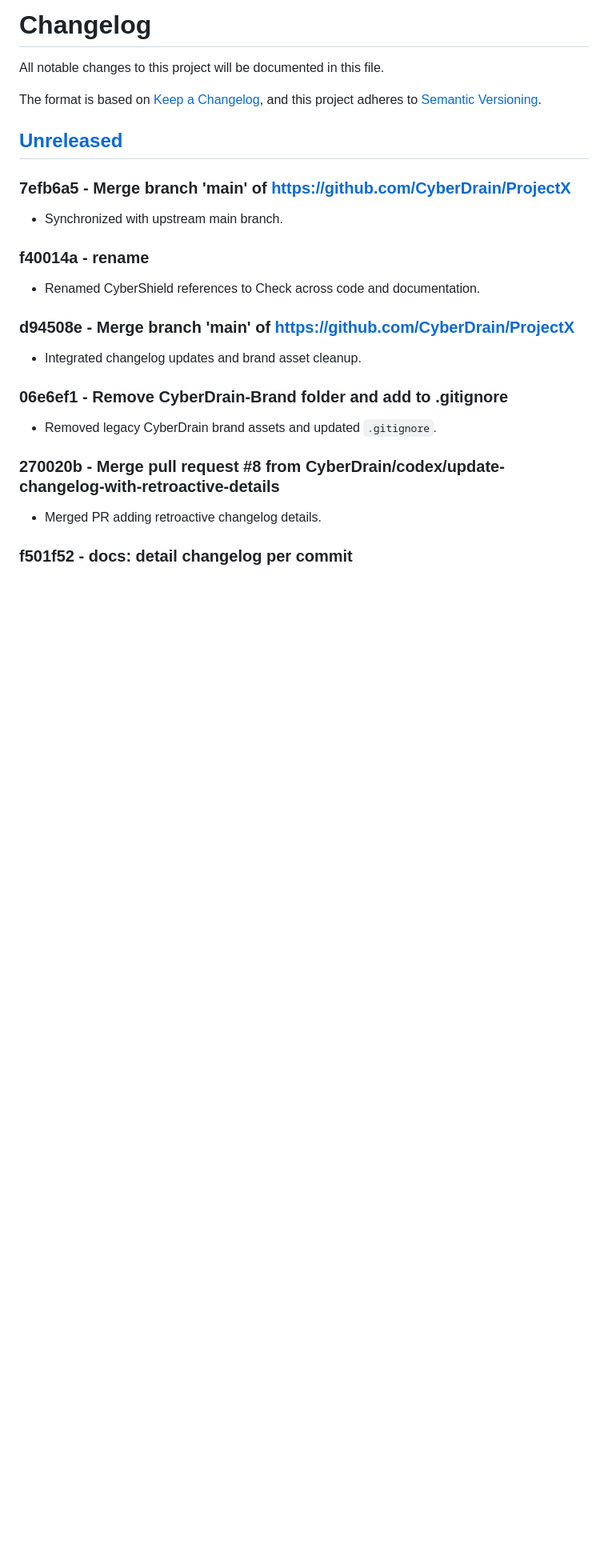
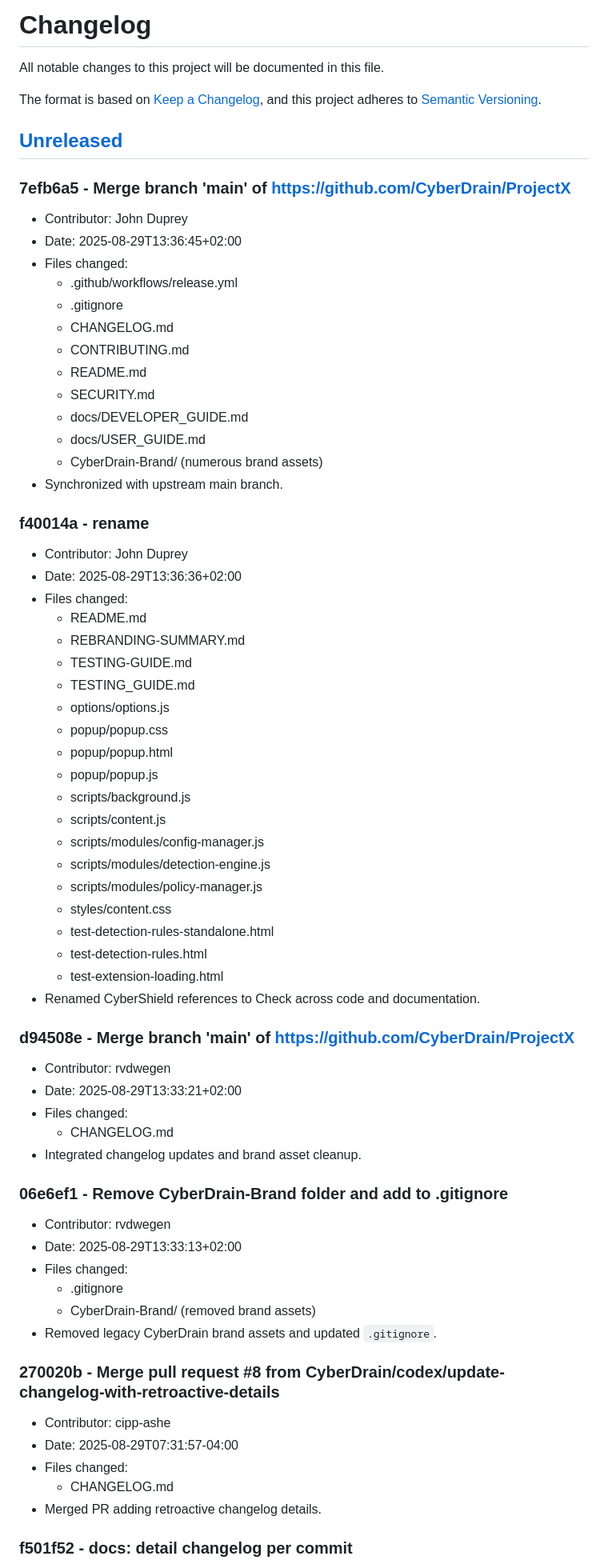
Before and after one commit to jcpit/Check, a Markdown page: CHANGELOG.md, the part around one of its changes. Shown at 80% size. Rendered like a GitHub page; blank space fills up the shorter version.

Commit message:
docs: summarize brand asset changes

```diff
--- a/CHANGELOG.md
+++ b/CHANGELOG.md
@@ -8,18 +8,63 @@ and this project adheres to [Semantic Versioning](https://semver.org/spec/v2.0.0
 ## [Unreleased]
 
 ### 7efb6a5 - Merge branch 'main' of https://github.com/CyberDrain/ProjectX
+- Contributor: John Duprey
+- Date: 2025-08-29T13:36:45+02:00
+- Files changed:
+  - .github/workflows/release.yml
+  - .gitignore
+  - CHANGELOG.md
+  - CONTRIBUTING.md
+  - README.md
+  - SECURITY.md
+  - docs/DEVELOPER_GUIDE.md
+  - docs/USER_GUIDE.md
+  - CyberDrain-Brand/ (numerous brand assets)
 - Synchronized with upstream main branch.
 
 ### f40014a - rename
+- Contributor: John Duprey
+- Date: 2025-08-29T13:36:36+02:00
+- Files changed:
+  - README.md
+  - REBRANDING-SUMMARY.md
+  - TESTING-GUIDE.md
+  - TESTING_GUIDE.md
+  - options/options.js
+  - popup/popup.css
+  - popup/popup.html
+  - popup/popup.js
+  - scripts/background.js
+  - scripts/content.js
+  - scripts/modules/config-manager.js
+  - scripts/modules/detection-engine.js
+  - scripts/modules/policy-manager.js
+  - styles/content.css
+  - test-detection-rules-standalone.html
+  - test-detection-rules.html
+  - test-extension-loading.html
 - Renamed CyberShield references to Check across code and documentation.
 
 ### d94508e - Merge branch 'main' of https://github.com/CyberDrain/ProjectX
+- Contributor: rvdwegen
+- Date: 2025-08-29T13:33:21+02:00
+- Files changed:
+  - CHANGELOG.md
 - Integrated changelog updates and brand asset cleanup.
 
 ### 06e6ef1 - Remove CyberDrain-Brand folder and add to .gitignore
+- Contributor: rvdwegen
+- Date: 2025-08-29T13:33:13+02:00
+- Files changed:
+  - .gitignore
+  - CyberDrain-Brand/ (removed brand assets)
 - Removed legacy CyberDrain brand assets and updated `.gitignore`.
 
 ### 270020b - Merge pull request #8 from CyberDrain/codex/update-changelog-with-retroactive-details
+- Contributor: cipp-ashe
+- Date: 2025-08-29T07:31:57-04:00
+- Files changed:
+  - CHANGELOG.md
 - Merged PR adding retroactive changelog details.
 
 ### f501f52 - docs: detail changelog per commit
```
Also changed, not shown: other parts of CHANGELOG.md (+199 -0 lines).
